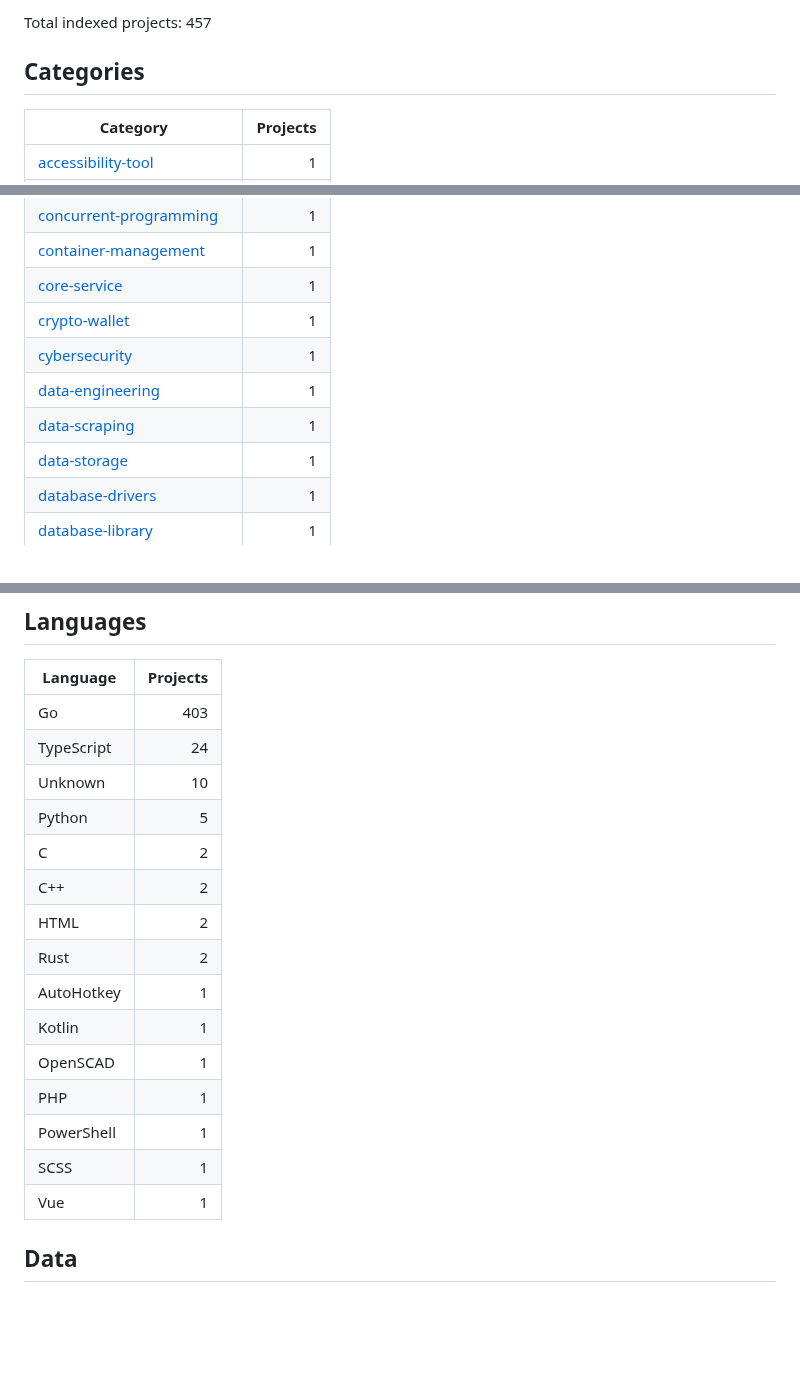
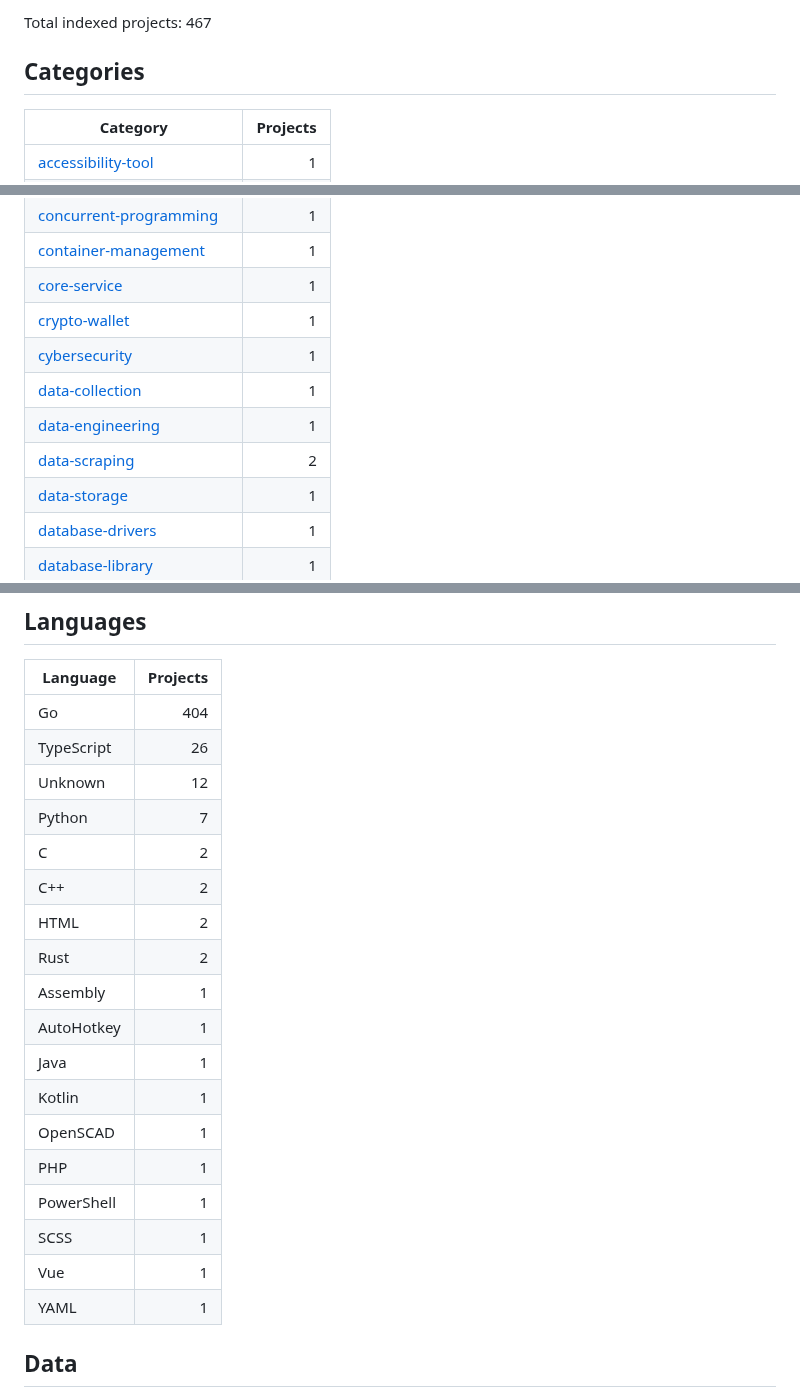
Before and after one commit to ohmanexplorer-del/ohman-explorer, a Markdown page: README.md, 3 parts joined by grey strips. GitHub-like rendering; blank space fills up the shorter version.

Commit message:
Update project library: 467 repos

```diff
--- a/README.md
+++ b/README.md
@@ -6,5 +6,5 @@ Last updated: 2026-06-14 16:22:23 UTC
 
-Total indexed projects: 457
+Total indexed projects: 467
 
 ## Categories
 
@@ -62,8 +64,9 @@ Total indexed projects: 457
 | [core-service](categories/core-service.md) | 1 |
 | [crypto-wallet](categories/crypto-wallet.md) | 1 |
 | [cybersecurity](categories/cybersecurity.md) | 1 |
+| [data-collection](categories/data-collection.md) | 1 |
 | [data-engineering](categories/data-engineering.md) | 1 |
-| [data-scraping](categories/data-scraping.md) | 1 |
+| [data-scraping](categories/data-scraping.md) | 2 |
 | [data-storage](categories/data-storage.md) | 1 |
 | [database-drivers](categories/database-drivers.md) | 1 |
 | [database-library](categories/database-library.md) | 1 |
@@ -194,21 +201,24 @@ Total indexed projects: 457
 
 | Language | Projects |
 |---|---:|
-| Go | 403 |
-| TypeScript | 24 |
-| Unknown | 10 |
-| Python | 5 |
+| Go | 404 |
+| TypeScript | 26 |
+| Unknown | 12 |
+| Python | 7 |
 | C | 2 |
 | C++ | 2 |
 | HTML | 2 |
 | Rust | 2 |
+| Assembly | 1 |
 | AutoHotkey | 1 |
+| Java | 1 |
 | Kotlin | 1 |
 | OpenSCAD | 1 |
 | PHP | 1 |
 | PowerShell | 1 |
 | SCSS | 1 |
 | Vue | 1 |
+| YAML | 1 |
 
 ## Data
 
```
Also changed, not shown: other parts of README.md (+9 -3 lines).
